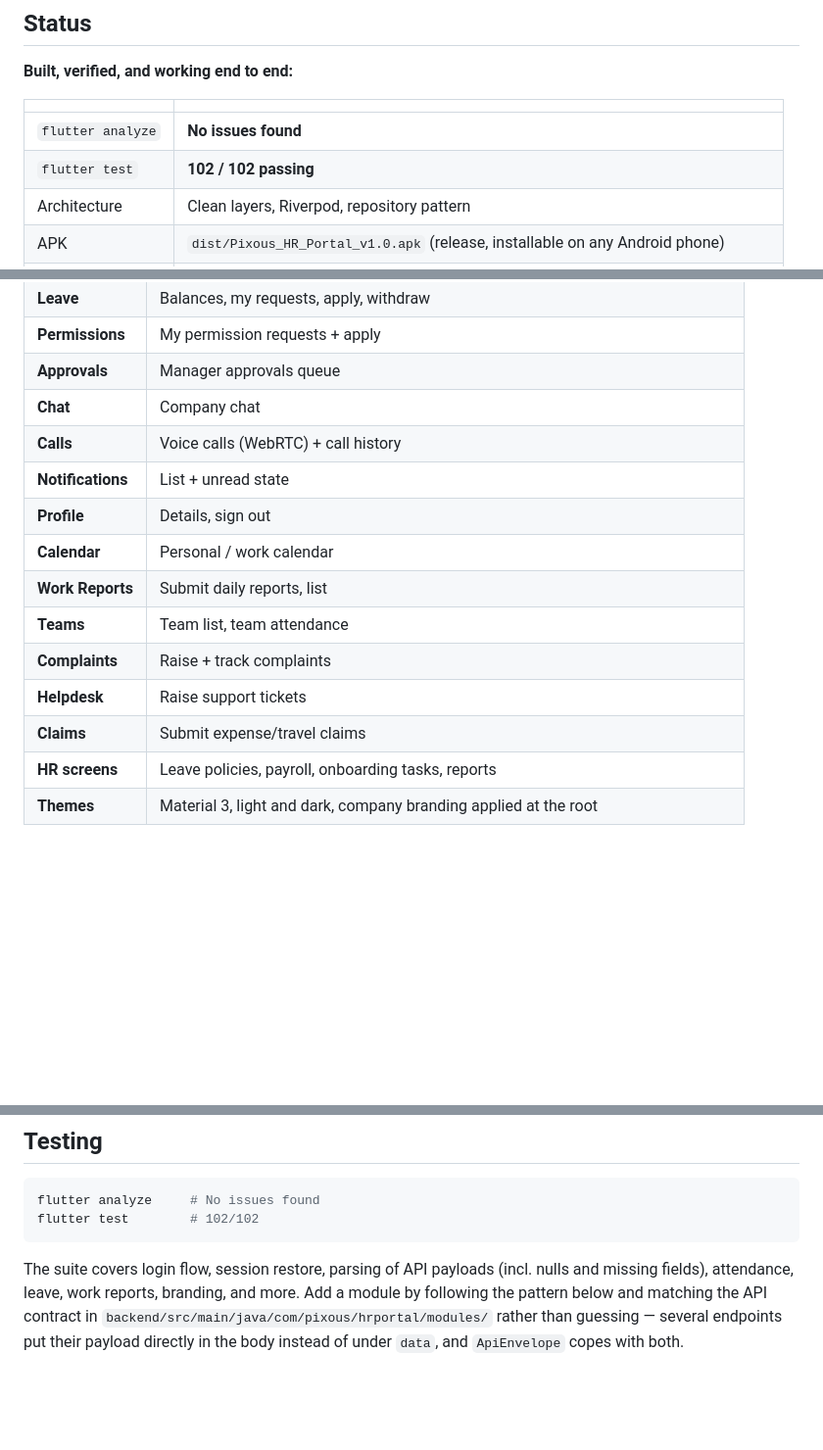
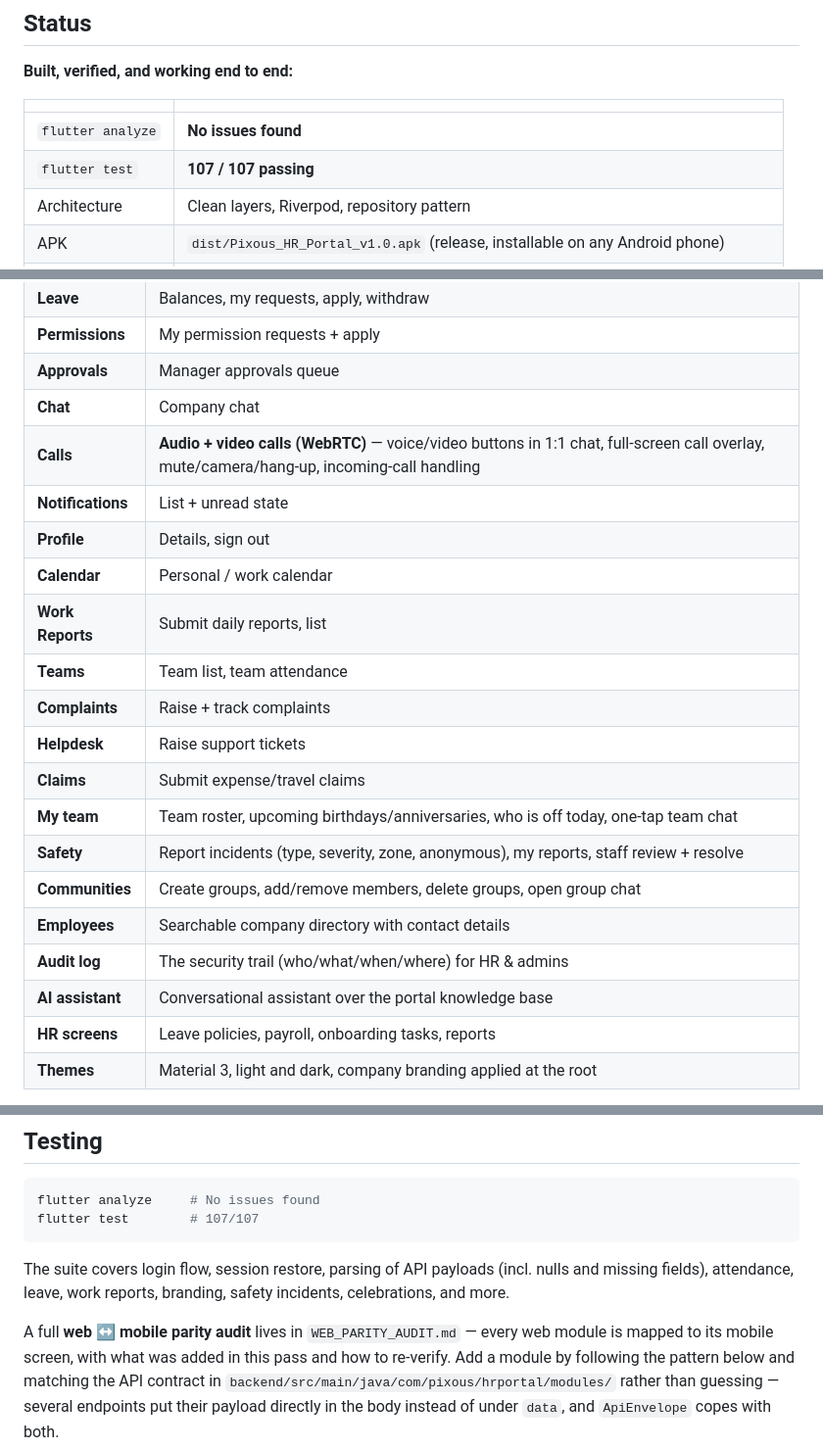
Before and after one commit to Sbt23s/My-EMP-Portal, a Markdown page: mobile-app/README.md, 3 parts joined by grey strips. Shown at 98% size. GitHub-like rendering; blank space fills up the shorter version.

Commit message:
auto: sync 2026-08-16 20:07:34

````diff
--- a/mobile-app/README.md
+++ b/mobile-app/README.md
@@ -13,7 +13,7 @@ change was required, and the web application was not touched.**
 | | |
 |---|---|
 | `flutter analyze` | **No issues found** |
-| `flutter test` | **102 / 102 passing** |
+| `flutter test` | **107 / 107 passing** |
 | Architecture | Clean layers, Riverpod, repository pattern |
 | APK | `dist/Pixous_HR_Portal_v1.0.apk` (release, installable on any Android phone) |
 | Backend | Live at `https://pixoushrportal.pixous.info/api` (verified: login issues a real JWT) |
@@ -29,7 +29,7 @@ change was required, and the web application was not touched.**
 | **Permissions** | My permission requests + apply |
 | **Approvals** | Manager approvals queue |
 | **Chat** | Company chat |
-| **Calls** | Voice calls (WebRTC) + call history |
+| **Calls** | **Audio + video calls (WebRTC)** — voice/video buttons in 1:1 chat, full-screen call overlay, mute/camera/hang-up, incoming-call handling |
 | **Notifications** | List + unread state |
 | **Profile** | Details, sign out |
 | **Calendar** | Personal / work calendar |
@@ -38,6 +38,12 @@ change was required, and the web application was not touched.**
 | **Complaints** | Raise + track complaints |
 | **Helpdesk** | Raise support tickets |
 | **Claims** | Submit expense/travel claims |
+| **My team** | Team roster, upcoming birthdays/anniversaries, who is off today, one-tap team chat |
+| **Safety** | Report incidents (type, severity, zone, anonymous), my reports, staff review + resolve |
+| **Communities** | Create groups, add/remove members, delete groups, open group chat |
+| **Employees** | Searchable company directory with contact details |
+| **Audit log** | The security trail (who/what/when/where) for HR & admins |
+| **AI assistant** | Conversational assistant over the portal knowledge base |
 | **HR screens** | Leave policies, payroll, onboarding tasks, reports |
 | **Themes** | Material 3, light and dark, company branding applied at the root |
 
@@ -155,11 +161,16 @@ Every `DioException` becomes a `Failure` with a sentence worth showing:
 
 ```bash
 flutter analyze     # No issues found
-flutter test        # 102/102
+flutter test        # 107/107
 ```
 
 The suite covers login flow, session restore, parsing of API payloads (incl.
-nulls and missing fields), attendance, leave, work reports, branding, and more.
+nulls and missing fields), attendance, leave, work reports, branding, safety
+incidents, celebrations, and more.
+
+A full **web ↔ mobile parity audit** lives in `WEB_PARITY_AUDIT.md` — every web
+module is mapped to its mobile screen, with what was added in this pass and how
+to re-verify.
 Add a module by following the pattern below and matching the API contract in
 `backend/src/main/java/com/pixous/hrportal/modules/` rather than guessing —
 several endpoints put their payload directly in the body instead of under
````
